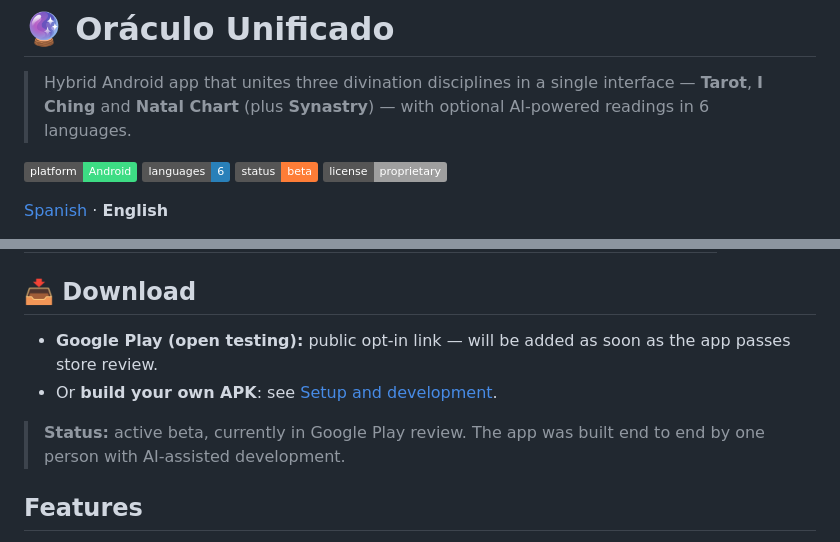
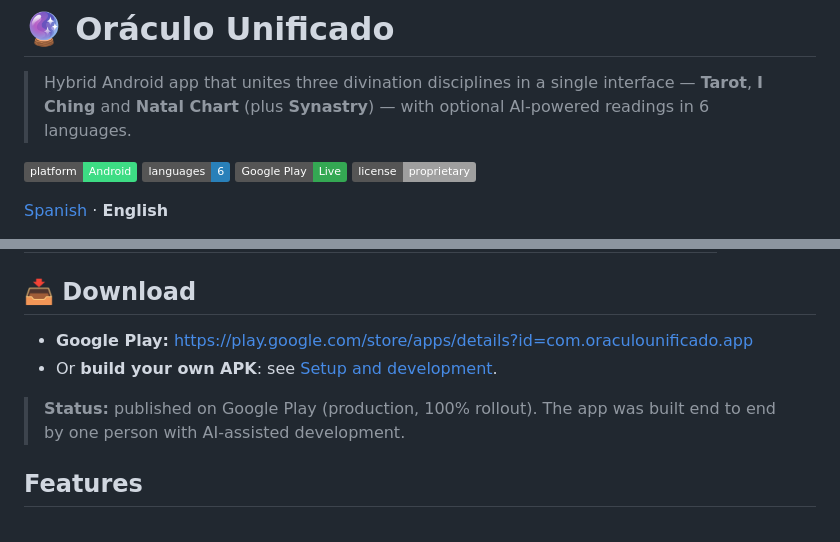
Before and after one commit to DiegoVillena/Oraculo-Unificado, a Markdown page: README.en.md, 2 parts joined by grey strips. Rendered like a GitHub page; badges without logos.

Commit message:
docs: app publicada en Google Play (enlace de ficha y estado final)

```diff
--- a/README.en.md
+++ b/README.en.md
@@ -2,7 +2,7 @@
 
 > Hybrid Android app that unites three divination disciplines in a single interface — **Tarot**, **I Ching** and **Natal Chart** (plus **Synastry**) — with optional AI-powered readings in 6 languages.
 
-![Platform](https://img.shields.io/badge/platform-Android-3DDC84) ![Languages](https://img.shields.io/badge/languages-6-2980B9) ![Status](https://img.shields.io/badge/status-beta-orange) ![License](https://img.shields.io/badge/license-proprietary-lightgrey)
+![Platform](https://img.shields.io/badge/platform-Android-3DDC84) ![Languages](https://img.shields.io/badge/languages-6-2980B9) ![Google Play](https://img.shields.io/badge/Google%20Play-Live-34A853) ![License](https://img.shields.io/badge/license-proprietary-lightgrey)
 
 [Spanish](README.md) · **English**
 
@@ -30,10 +30,10 @@ No sign-up or accounts: the astronomical calculations and reading logic run enti
 
 ## 📥 Download
 
-- **Google Play (open testing):** public opt-in link — will be added as soon as the app passes store review.
+- **Google Play:** [https://play.google.com/store/apps/details?id=com.oraculounificado.app](https://play.google.com/store/apps/details?id=com.oraculounificado.app)
 - Or **build your own APK**: see [Setup and development](#setup-and-development).
 
-> **Status:** active beta, currently in Google Play review. The app was built end to end by one person with AI-assisted development.
+> **Status:** published on Google Play (production, 100% rollout). The app was built end to end by one person with AI-assisted development.
 
 ## Features
 
```
Also changed, not shown: README.md (+3 -3 lines).
